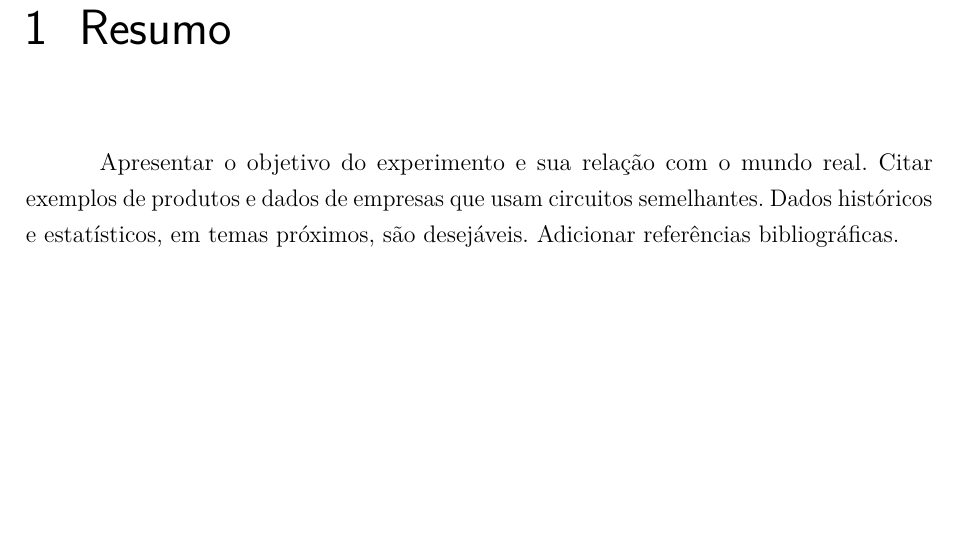
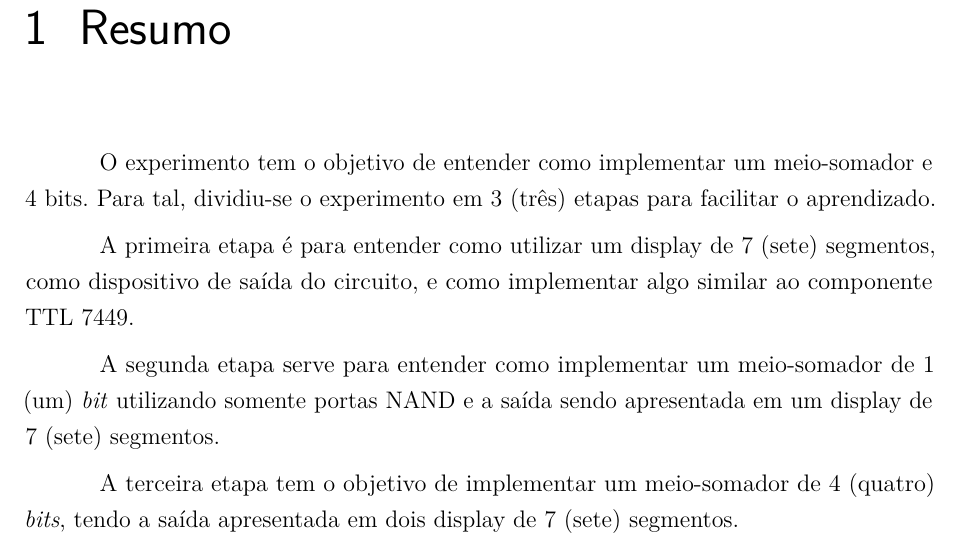
Before and after one commit to LorhanSohaky/UFSCar, a LaTeX document (2017/lab_cd/relatorio2/main-texto-completo.tex, which reads 2017/lab_cd/relatorio2/resumo.tex): part of page 9 of 13, cut so that both start at the same text, the shorter picture padded with empty space. Compiled offline with pdfLaTeX.

Commit message:
Início do resumo

```diff
--- a/2017/lab_cd/relatorio2/resumo.tex
+++ b/2017/lab_cd/relatorio2/resumo.tex
@@ -1,5 +1,20 @@
 \chapter{Resumo}
-Apresentar  o  objetivo  do  experimento e  sua  relação  com  o  mundo  real.
-Citar exemplos  de  produtos  e  dados  de  empresas  que  usam  circuitos  semelhantes.
-Dados  históricos  e  estatísticos,  em  temas  próximos,  são  desejáveis.
-Adicionar referências bibliográficas.
+
+O experimento tem o objetivo de entender como implementar um meio-somador e 4 bits. Para tal, dividiu-se
+o experimento em 3 (três) etapas para facilitar o aprendizado.
+
+A primeira etapa é para entender como utilizar um display de 7 (sete) segmentos, como dispositivo
+de saída do circuito, e como
+implementar algo similar ao componente TTL 7449.
+
+A segunda etapa serve para entender como implementar um meio-somador de 1 (um) \textit{bit} utilizando
+somente portas NAND e a saída sendo apresentada em um display de 7 (sete) segmentos.
+
+A terceira etapa tem o objetivo de implementar um meio-somador de 4 (quatro) \textit{bits}, tendo
+ a saída apresentada em dois display de 7 (sete) segmentos.
+
+
+%Apresentar  o  objetivo  do  experimento e  sua  relação  com  o  mundo  real.
+%Citar exemplos  de  produtos  e  dados  de  empresas  que  usam  circuitos  semelhantes.
+%Dados  históricos  e  estatísticos,  em  temas  próximos,  são  desejáveis.
+%Adicionar referências bibliográficas.
```
